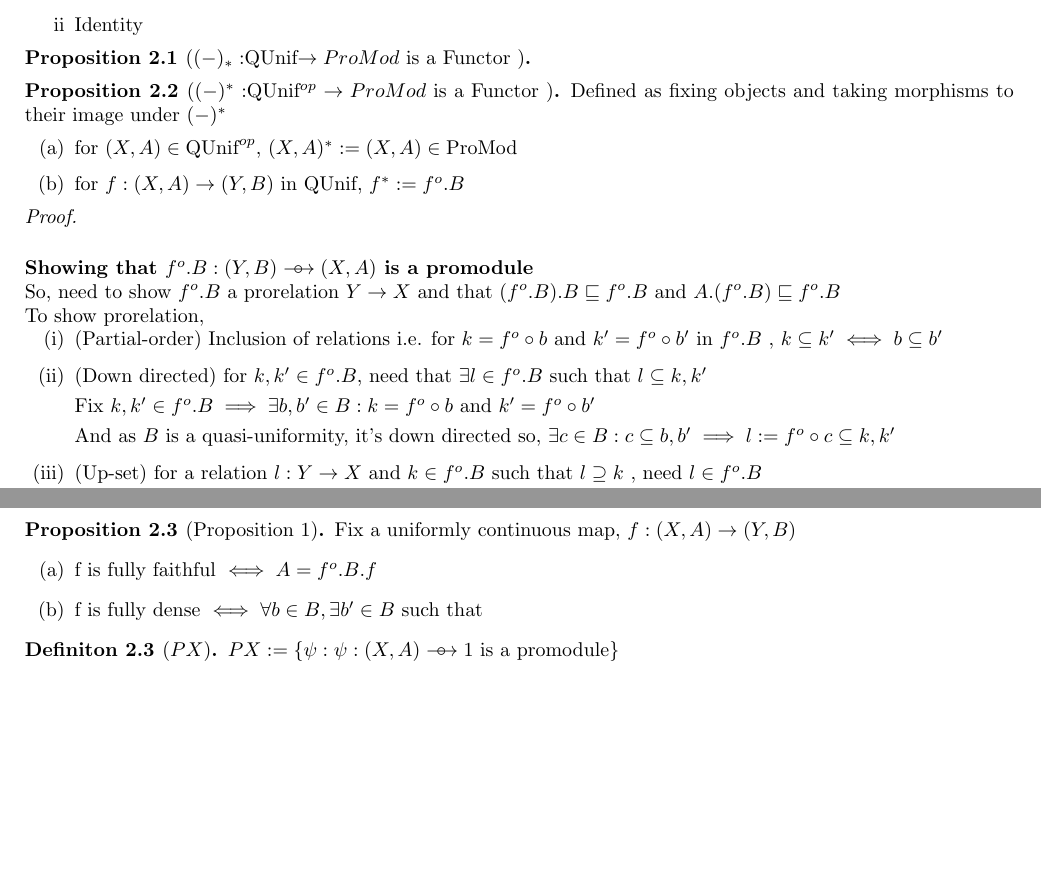
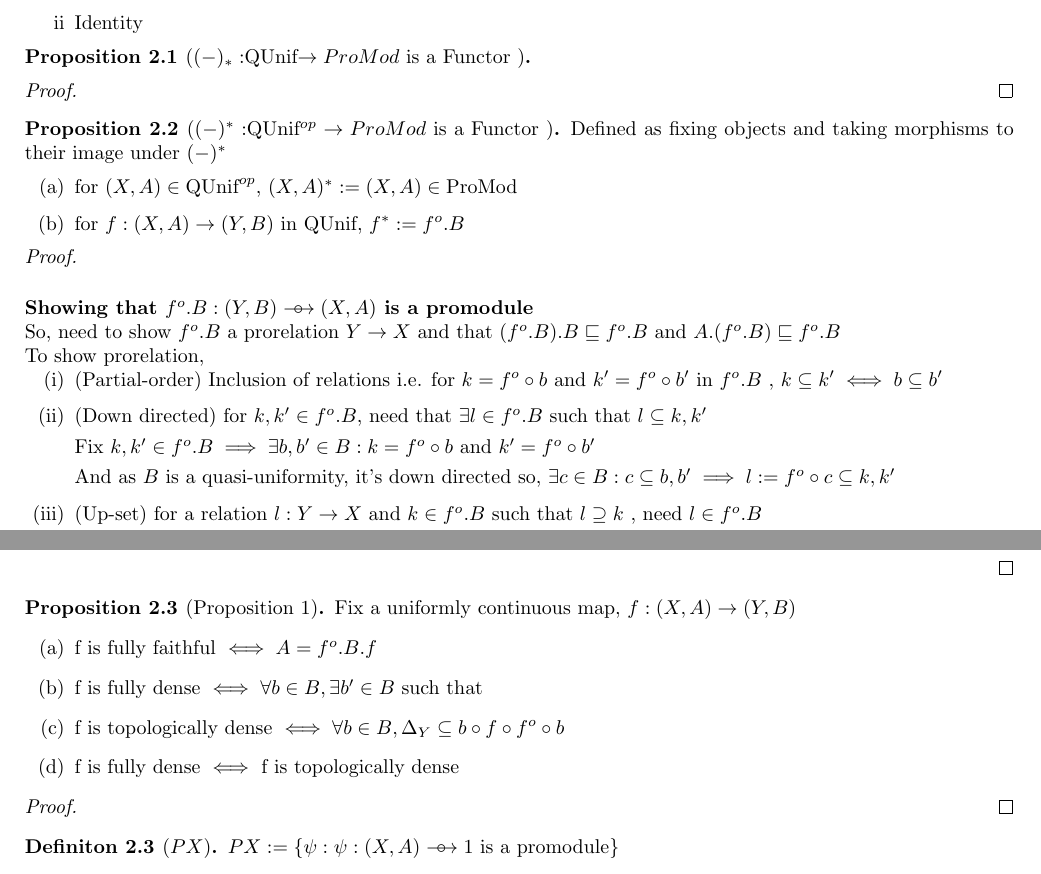
Before and after one commit to 4amVim/Undergrad-Thesis, a LaTeX thesis (Thesis/section1.tex): two parts of pages 2 and 3 of 4, joined at a grey line, cut so that both start at the same text, the shorter picture padded with empty space. Compiled offline with pdfLaTeX.

Commit message:
start Prop 1

```diff
--- a/Thesis/section1.tex
+++ b/Thesis/section1.tex
@@ -135,10 +135,13 @@ maps between them as morphisms.
 
 %Mention about topology so that below definition makes more sense ??%
 
-
+%{{{Two functors
 \begin{proop}[$(-)_*:$QUnif$\to ProMod$ is a Functor ]
 
 \end{proop}
+\begin{proof}
+
+\end{proof}
 
 \begin{proop}[$(-)^*:$QUnif$^{op} \to ProMod$ is a Functor ]
 	Defined as fixing objects and taking morphisms to their image under $(-)^*$
@@ -243,11 +247,15 @@ maps between them as morphisms.
 %Talk about adjointness ??
 
+%{{{ Proposition 1
 \begin{proop}[Proposition 1]
 	Fix a uniformly continuous map, $f:(X,A) \rightarrow (Y,B)$
 	\begin{enumerate}[label=(\alph*)]
 		\item f is fully faithful $\iff A=f^o.B.f$
 		\item f is fully dense $\iff \forall b\in B, \exists b' \in B \text{ such that }  $
-
+		\item f is topologically dense $\iff\forall b\in B,\Delta_Y\subseteq b\circ f\circ f^o\circ b$
+		\item f is fully dense $\iff$ f is topologically dense
 	\end{enumerate}
 \end{proop}
+\begin{proof}
 
+\end{proof}
```
Also changed, not shown: Thesis/section1.pdf, Thesis/section1.tex (13 more changed lines).
